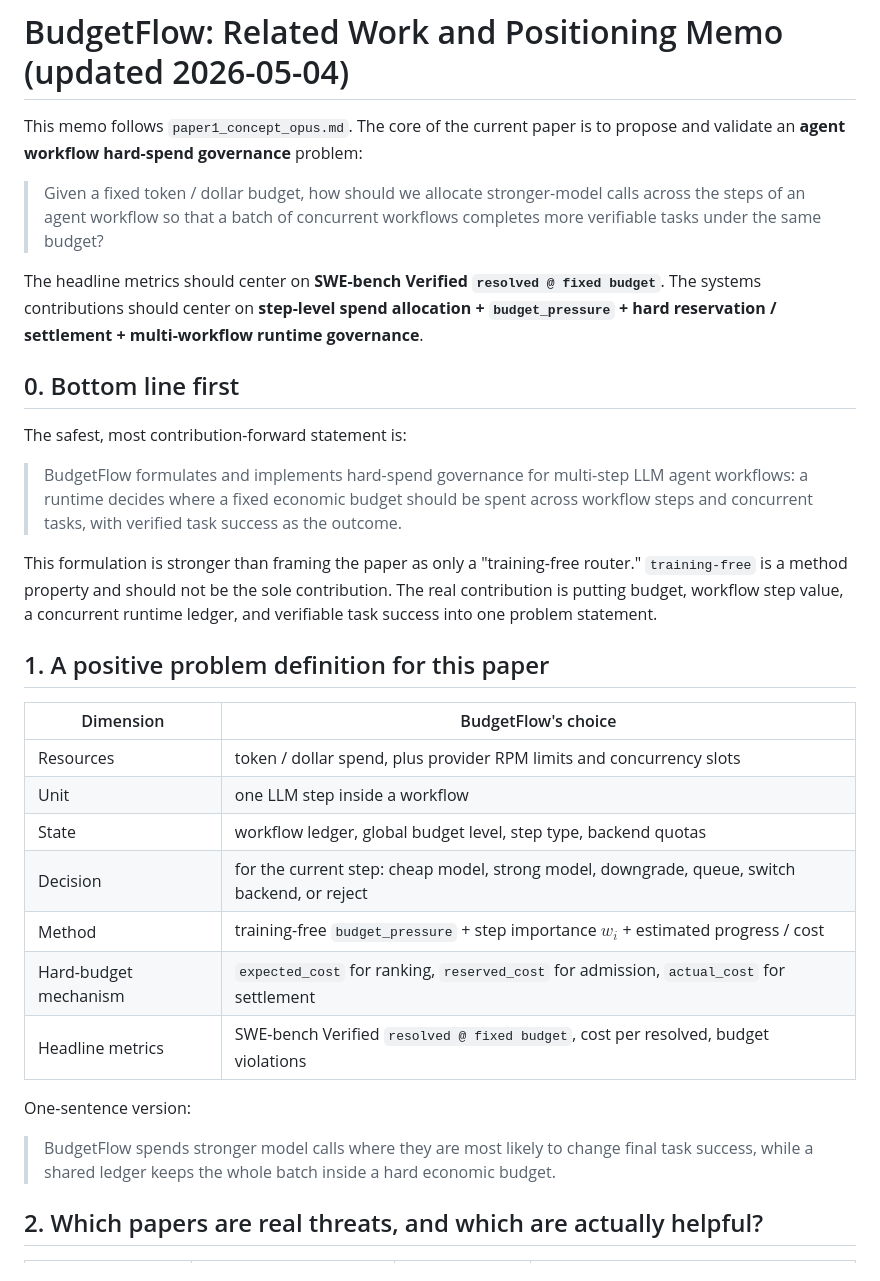
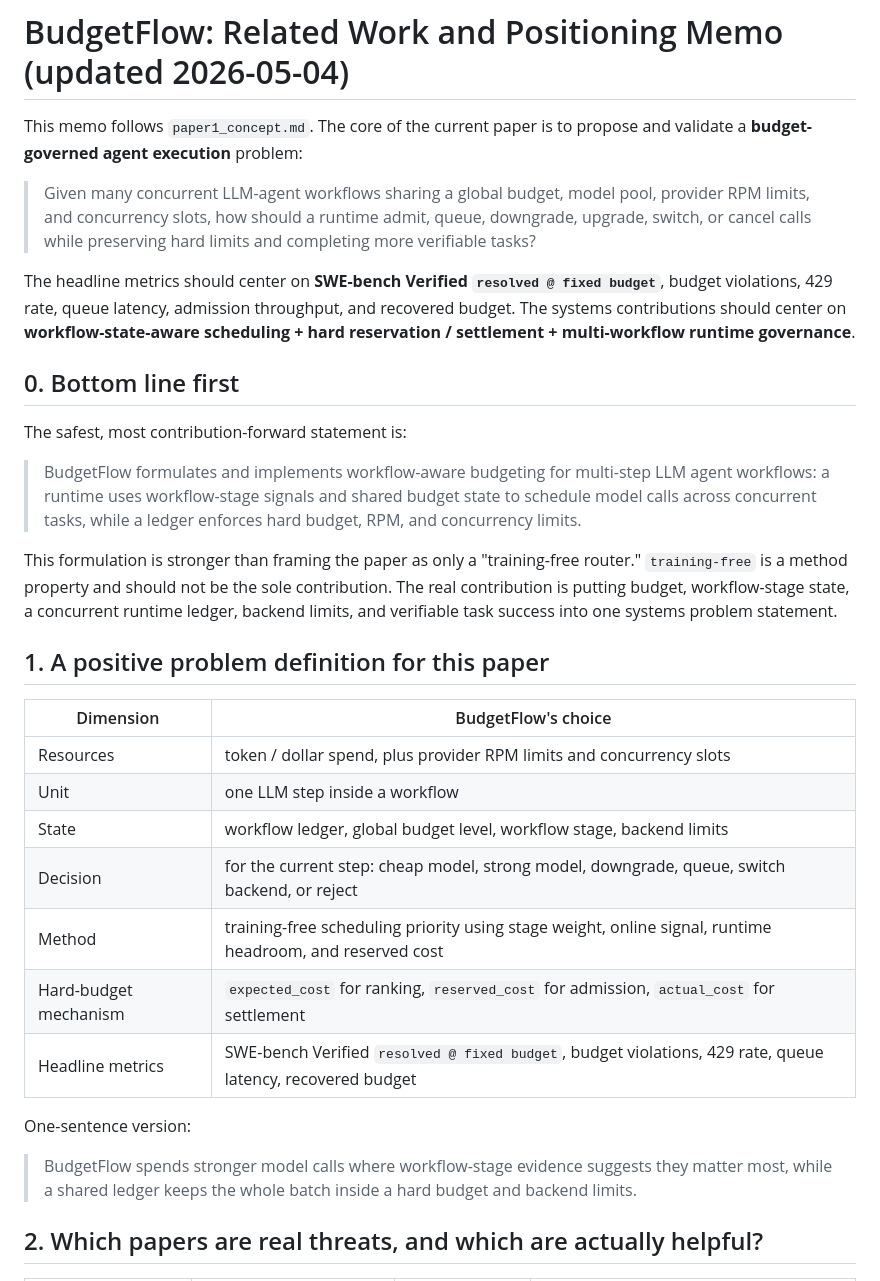
Before and after one commit to EnzoDing-rgb/AgentOS, a Markdown page: paper1/compare.md, the part around one of its changes. Drawn GitHub-style.

```diff
--- a/paper1/compare.md
+++ b/paper1/compare.md
@@ -1,18 +1,18 @@
 # BudgetFlow: Related Work and Positioning Memo (updated 2026-05-04)
 
-This memo follows `paper1_concept_opus.md`. The core of the current paper is to propose and validate an **agent workflow hard-spend governance** problem:
+This memo follows `paper1_concept.md`. The core of the current paper is to propose and validate a **budget-governed agent execution** problem:
 
-> Given a fixed token / dollar budget, how should we allocate stronger-model calls across the steps of an agent workflow so that a batch of concurrent workflows completes more verifiable tasks under the same budget?
+> Given many concurrent LLM-agent workflows sharing a global budget, model pool, provider RPM limits, and concurrency slots, how should a runtime admit, queue, downgrade, upgrade, switch, or cancel calls while preserving hard limits and completing more verifiable tasks?
 
-The headline metrics should center on **SWE-bench Verified `resolved @ fixed budget`**. The systems contributions should center on **step-level spend allocation + `budget_pressure` + hard reservation / settlement + multi-workflow runtime governance**.
+The headline metrics should center on **SWE-bench Verified `resolved @ fixed budget`**, budget violations, 429 rate, queue latency, admission throughput, and recovered budget. The systems contributions should center on **workflow-state-aware scheduling + hard reservation / settlement + multi-workflow runtime governance**.
 
 ## 0. Bottom line first
 
 The safest, most contribution-forward statement is:
 
-> BudgetFlow formulates and implements hard-spend governance for multi-step LLM agent workflows: a runtime decides where a fixed economic budget should be spent across workflow steps and concurrent tasks, with verified task success as the outcome.
+> BudgetFlow formulates and implements workflow-aware budgeting for multi-step LLM agent workflows: a runtime uses workflow-stage signals and shared budget state to schedule model calls across concurrent tasks, while a ledger enforces hard budget, RPM, and concurrency limits.
 
-This formulation is stronger than framing the paper as only a "training-free router." `training-free` is a method property and should not be the sole contribution. The real contribution is putting budget, workflow step value, a concurrent runtime ledger, and verifiable task success into one problem statement.
+This formulation is stronger than framing the paper as only a "training-free router." `training-free` is a method property and should not be the sole contribution. The real contribution is putting budget, workflow-stage state, a concurrent runtime ledger, backend limits, and verifiable task success into one systems problem statement.
 
 ## 1. A positive problem definition for this paper
 
@@ -20,15 +20,15 @@ This formulation is stronger than framing the paper as only a "training-free rou
 |---|---|
 | Resources | token / dollar spend, plus provider RPM limits and concurrency slots |
 | Unit | one LLM step inside a workflow |
-| State | workflow ledger, global budget level, step type, backend quotas |
+| State | workflow ledger, global budget level, workflow stage, backend limits |
 | Decision | for the current step: cheap model, strong model, downgrade, queue, switch backend, or reject |
-| Method | training-free `budget_pressure` + step importance $w_i$ + estimated progress / cost |
+| Method | training-free scheduling priority using stage weight, online signal, runtime headroom, and reserved cost |
 | Hard-budget mechanism | `expected_cost` for ranking, `reserved_cost` for admission, `actual_cost` for settlement |
-| Headline metrics | SWE-bench Verified `resolved @ fixed budget`, cost per resolved, budget violations |
+| Headline metrics | SWE-bench Verified `resolved @ fixed budget`, budget violations, 429 rate, queue latency, recovered budget |
 
 One-sentence version:
 
-> BudgetFlow spends stronger model calls where they are most likely to change final task success, while a shared ledger keeps the whole batch inside a hard economic budget.
+> BudgetFlow spends stronger model calls where workflow-stage evidence suggests they matter most, while a shared ledger keeps the whole batch inside a hard budget and backend limits.
 
 ## 2. Which papers are real threats, and which are actually helpful?
 
```
Also changed, not shown: other parts of paper1/compare.md (+32 -32 lines).
